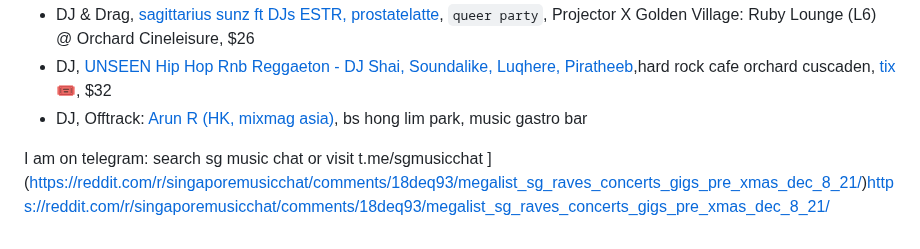
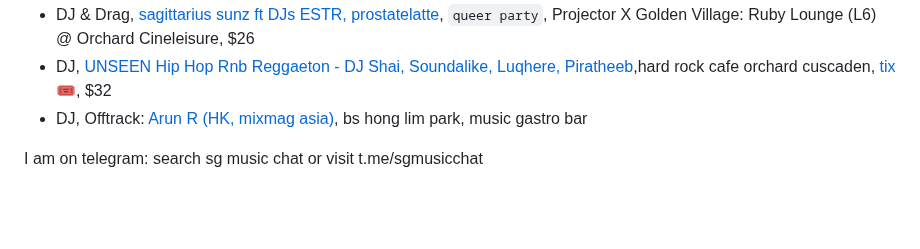
Before and after one commit to sgmusicchat/sgmusicchat.github.io, a Markdown page: index.md, the part around the change. Drawn GitHub-style; blank space fills up the shorter version.

```diff
--- a/index.md
+++ b/index.md
@@ -30,4 +30,3 @@
 - DJ, Offtrack: [Arun R (HK, mixmag asia)](https://instagram.com/p/Cz5buRmSfd9/), bs hong lim park, music gastro bar
 
 I am on telegram: search sg music chat or visit t.me/sgmusicchat
-](https://reddit.com/r/singaporemusicchat/comments/18deq93/megalist_sg_raves_concerts_gigs_pre_xmas_dec_8_21/)https://reddit.com/r/singaporemusicchat/comments/18deq93/megalist_sg_raves_concerts_gigs_pre_xmas_dec_8_21/
```
